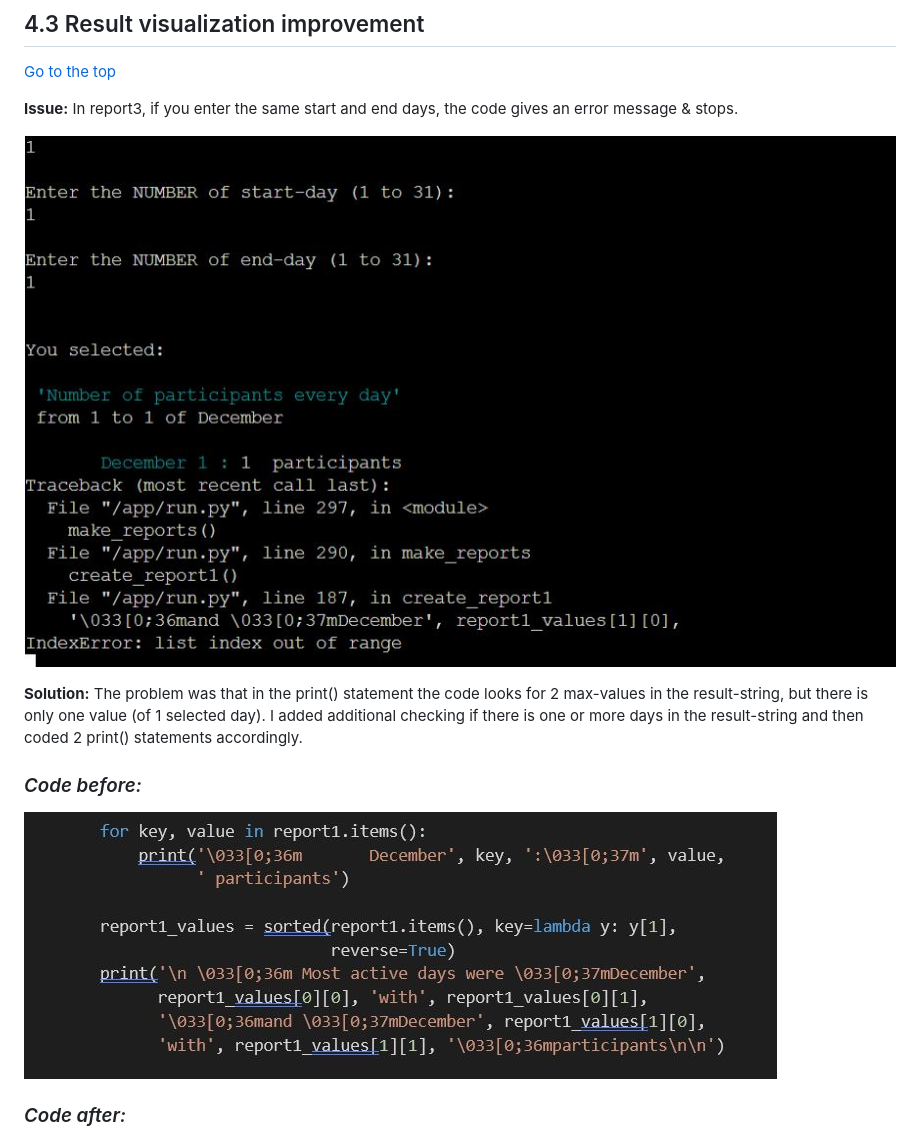
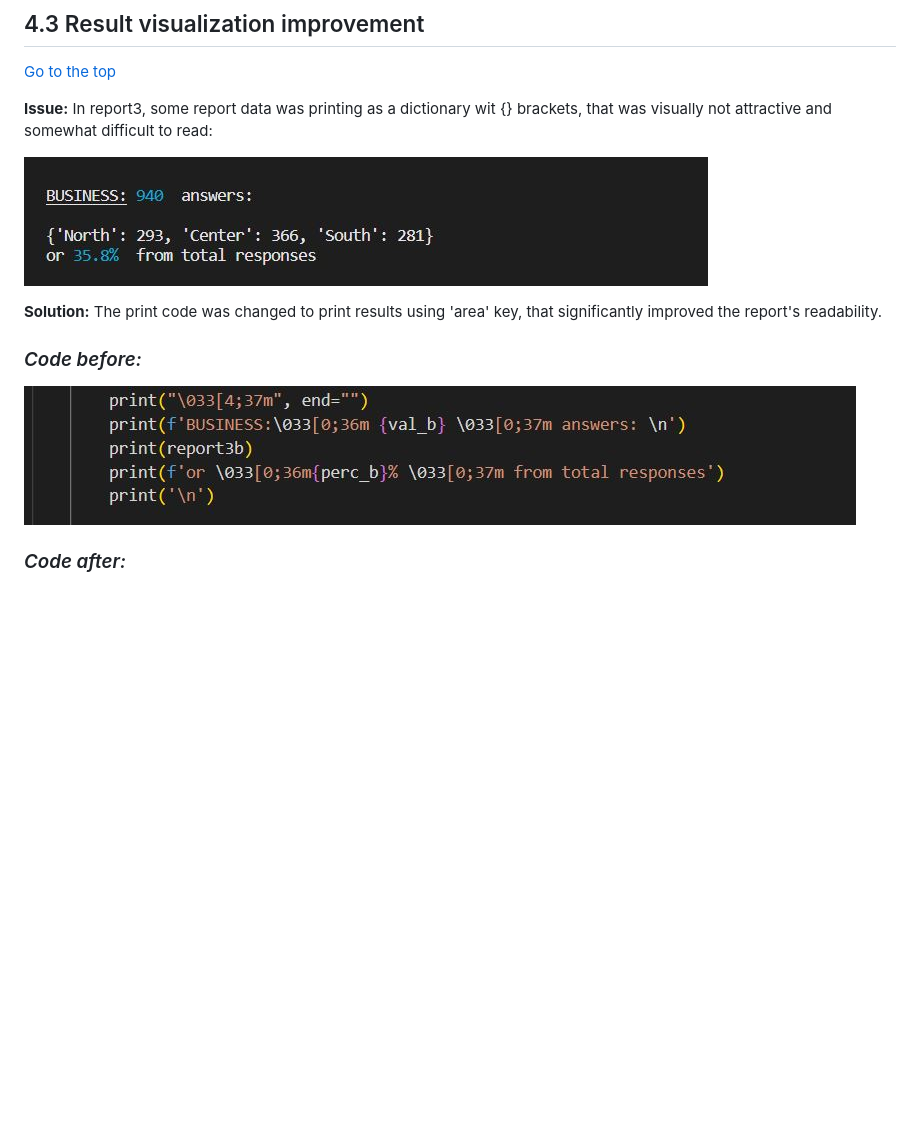
Before and after one commit to Zilvaro/digitalz-campaign, a Markdown page: README.md, the part around the change printed below. Rendered like a GitHub page; pictures changed too: images/pprint-code-initial.JPG (added), images/report-pprint-initial.JPG (added); blank space fills up the shorter version.

Commit message:
Changed README 4.3 section text to better reflect the problem

```diff
--- a/README.md
+++ b/README.md
@@ -321,15 +321,15 @@ To fix the long lines, I split them into multiple shorter lines, eliminated some
 ## 4.3 Result visualization improvement
 [Go to the top](#table-of-contents)
 
-  **Issue:** In report3, if you enter the same start and end days, the code gives an error message & stops.
+  **Issue:** In report3, some report data was printing as a dictionary wit {} brackets, that was visually not attractive and somewhat difficult to read:
 
-  ![same-day-problem](/images/same-day-error.JPG)
+  ![same-day-problem](/images/report-pprint-initial.JPG)
 
-  **Solution:** The problem was that in the print() statement the code looks for 2 max-values in the result-string, but there is only one value (of 1 selected day). I added additional checking if there is one or more days in the result-string and then coded 2 print() statements accordingly.
+  **Solution:** The print code was changed to print results using 'area' key, that significantly improved the report's readability.
 
 ### *Code before:*
 
-![same-day-code-before](/images/same-day-code-error.JPG)
+![same-day-code-before](/images/pprint-code-initial.JPG)
 
 
 ### *Code after:*
```
Also changed, not shown: other parts of README.md (+2 -2 lines), images/pprint-code-improved.JPG (added), images/report-pprint-improved.JPG (added).
